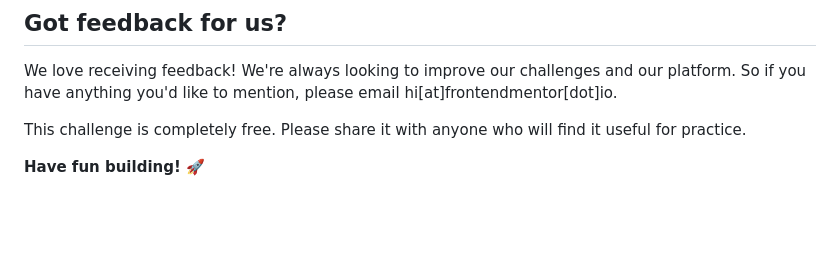
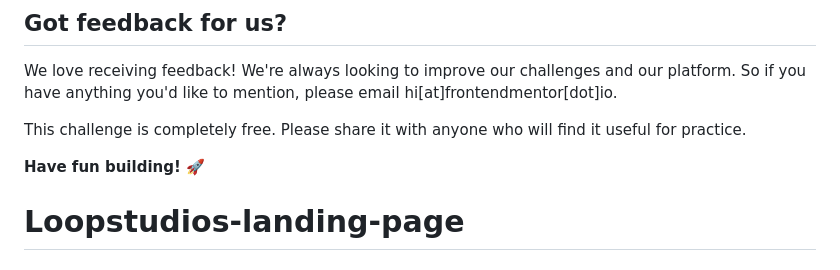
Before and after one commit to alvarozama/Loopstudios-landing-page, a Markdown page: README.md, the part around the change. GitHub-like rendering; blank space fills up the shorter version.

```diff
--- a/README.md
+++ b/README.md
@@ -92,3 +92,4 @@ We love receiving feedback! We're always looking to improve our challenges and o
 This challenge is completely free. Please share it with anyone who will find it useful for practice.
 
 **Have fun building!** 🚀
+# Loopstudios-landing-page
```
